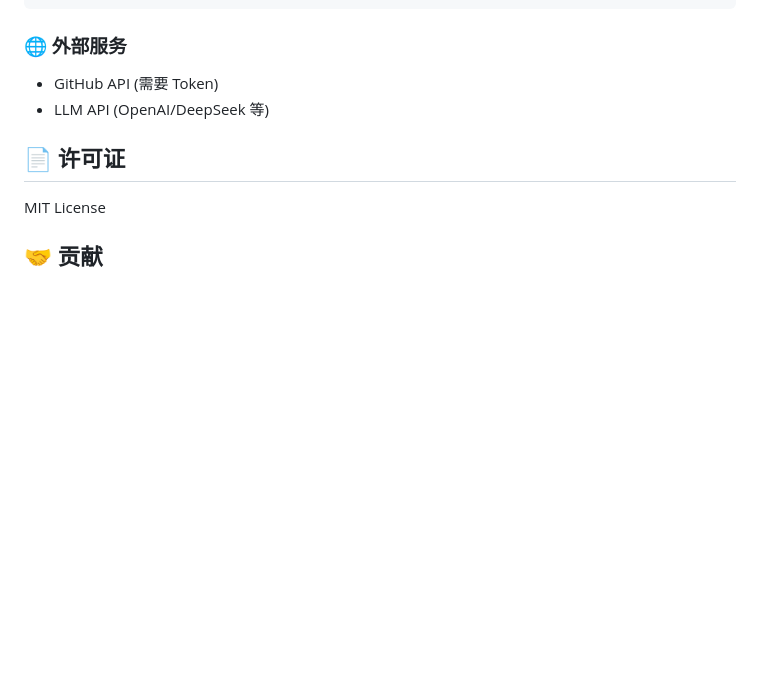
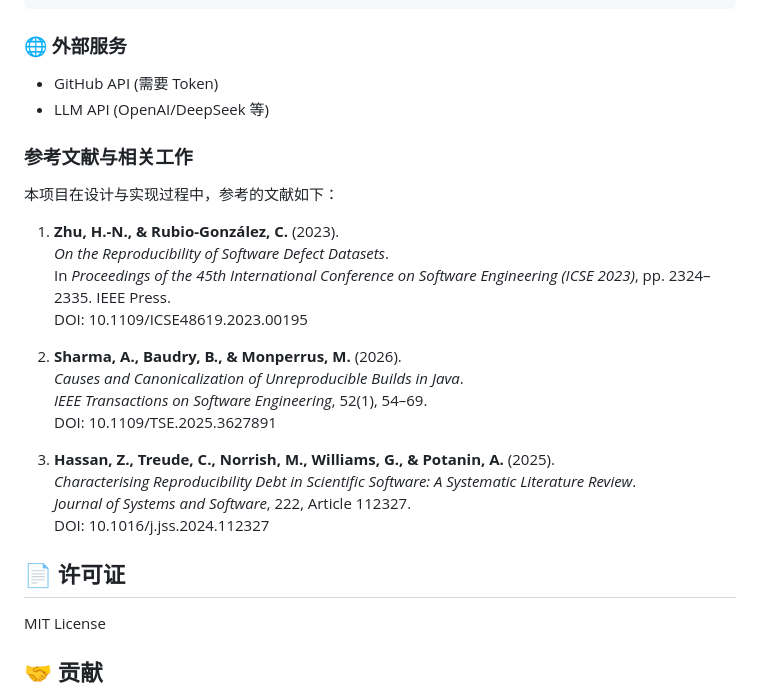
Before and after one commit to SSSSizn/OpenRank, a Markdown page: README.md, the part around the change. GitHub-like rendering; blank space fills up the shorter version.

Commit message:
参考文献添加
Added references and related work section to README.

```diff
--- a/README.md
+++ b/README.md
@@ -164,6 +164,25 @@ openai
 - GitHub API (需要 Token)
 - LLM API (OpenAI/DeepSeek 等)
 
+### 参考文献与相关工作
+
+本项目在设计与实现过程中，参考的文献如下：
+
+1. **Zhu, H.-N., & Rubio-González, C.** (2023).
+   *On the Reproducibility of Software Defect Datasets*.
+   In *Proceedings of the 45th International Conference on Software Engineering (ICSE 2023)*, pp. 2324–2335. IEEE Press.
+   DOI: 10.1109/ICSE48619.2023.00195
+
+2. **Sharma, A., Baudry, B., & Monperrus, M.** (2026).
+   *Causes and Canonicalization of Unreproducible Builds in Java*.
+   *IEEE Transactions on Software Engineering*, 52(1), 54–69.
+   DOI: 10.1109/TSE.2025.3627891
+
+3. **Hassan, Z., Treude, C., Norrish, M., Williams, G., & Potanin, A.** (2025).
+   *Characterising Reproducibility Debt in Scientific Software: A Systematic Literature Review*.
+   *Journal of Systems and Software*, 222, Article 112327.
+   DOI: 10.1016/j.jss.2024.112327
+
 ## 📄 许可证
 
 MIT License
```
